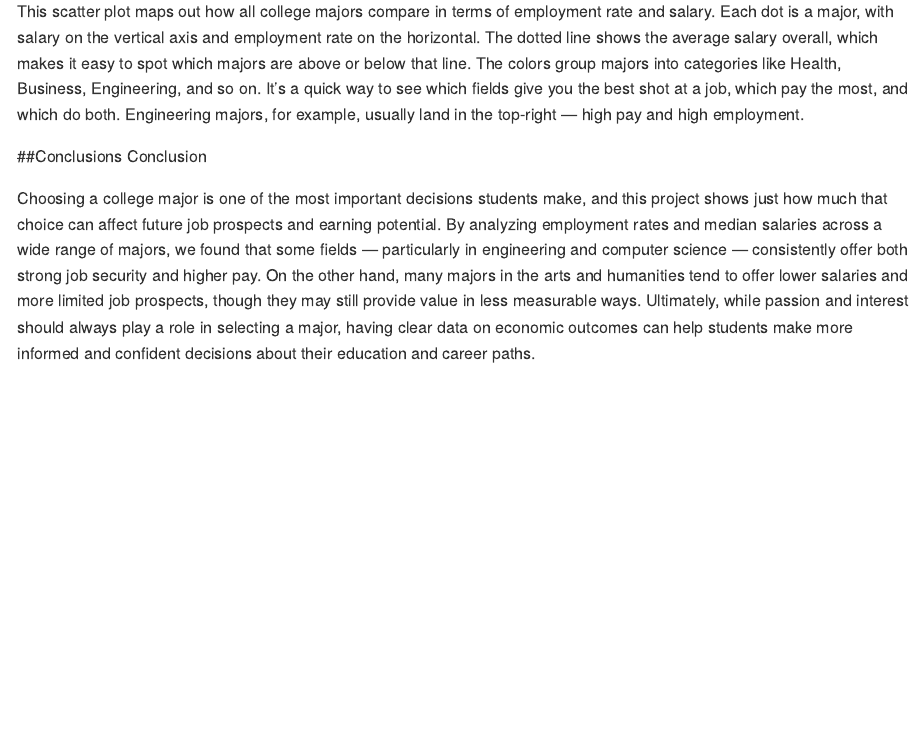
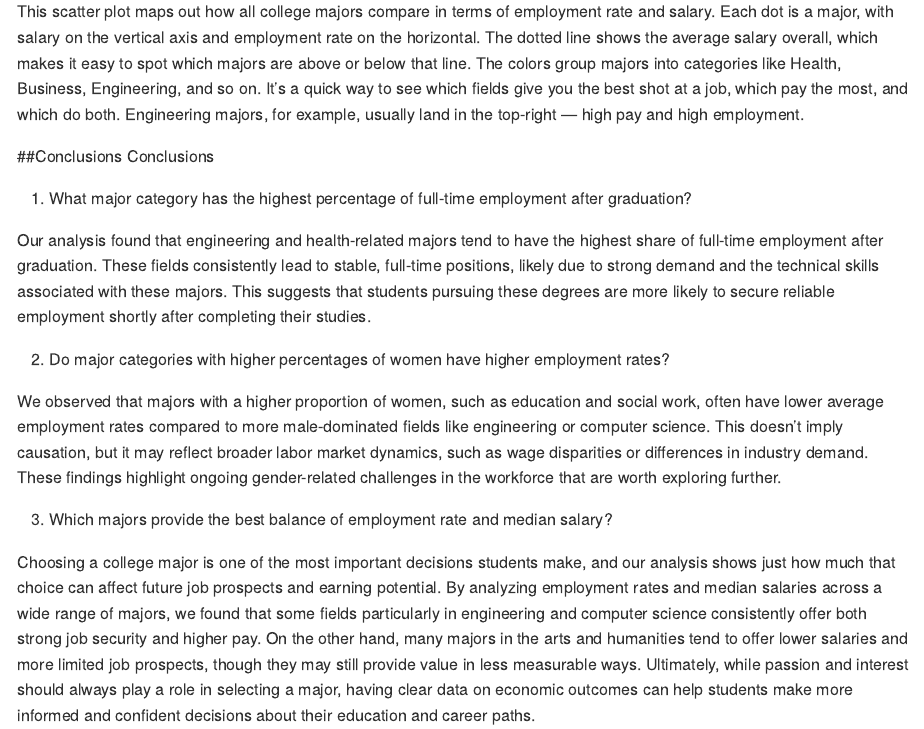
Before and after one commit to jnwhalen/DS-202-Final-Project-Actual, an R Markdown document (FINAL.Rmd): the page in a window 1100 px wide, from 7880 px down. Rendered offline with R 4.5, knitr and Pandoc, with nearby package versions; some code elsewhere in the file could not run offline; long lines of code are wrapped.

Commit message:
updated conclusions

```diff
--- a/FINAL.Rmd
+++ b/FINAL.Rmd
@@ -268,6 +268,18 @@ This scatter plot maps out how all college majors compare in terms of employment
 
 
 ##Conclusions
-Conclusion
+Conclusions
 
-Choosing a college major is one of the most important decisions students make, and this project shows just how much that choice can affect future job prospects and earning potential. By analyzing employment rates and median salaries across a wide range of majors, we found that some fields — particularly in engineering and computer science — consistently offer both strong job security and higher pay. On the other hand, many majors in the arts and humanities tend to offer lower salaries and more limited job prospects, though they may still provide value in less measurable ways. Ultimately, while passion and interest should always play a role in selecting a major, having clear data on economic outcomes can help students make more informed and confident decisions about their education and career paths.
+
+
+1. What major category has the highest percentage of full-time employment after graduation?
+
+Our analysis found that engineering and health-related majors tend to have the highest share of full-time employment after graduation. These fields consistently lead to stable, full-time positions, likely due to strong demand and the technical skills associated with these majors. This suggests that students pursuing these degrees are more likely to secure reliable employment shortly after completing their studies.
+
+2. Do major categories with higher percentages of women have higher employment rates?
+
+We observed that majors with a higher proportion of women, such as education and social work, often have lower average employment rates compared to more male-dominated fields like engineering or computer science. This doesn’t imply causation, but it may reflect broader labor market dynamics, such as wage disparities or differences in industry demand. These findings highlight ongoing gender-related challenges in the workforce that are worth exploring further.
+
+3. Which majors provide the best balance of employment rate and median salary?
+
+Choosing a college major is one of the most important decisions students make, and our analysis shows just how much that choice can affect future job prospects and earning potential. By analyzing employment rates and median salaries across a wide range of majors, we found that some fields particularly in engineering and computer science consistently offer both strong job security and higher pay. On the other hand, many majors in the arts and humanities tend to offer lower salaries and more limited job prospects, though they may still provide value in less measurable ways. Ultimately, while passion and interest should always play a role in selecting a major, having clear data on economic outcomes can help students make more informed and confident decisions about their education and career paths.
```
